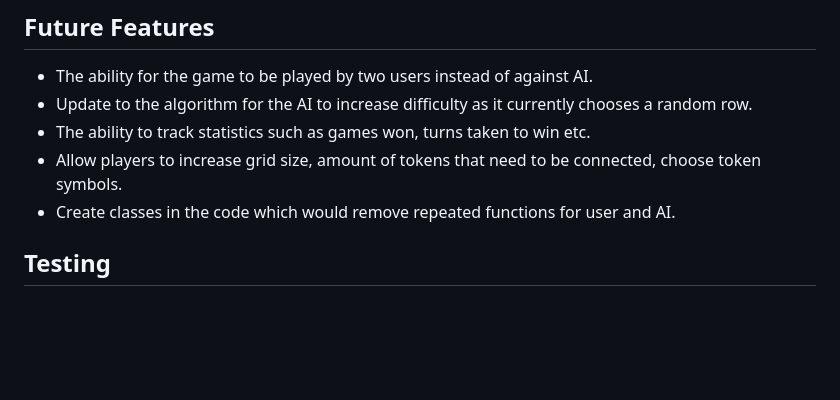
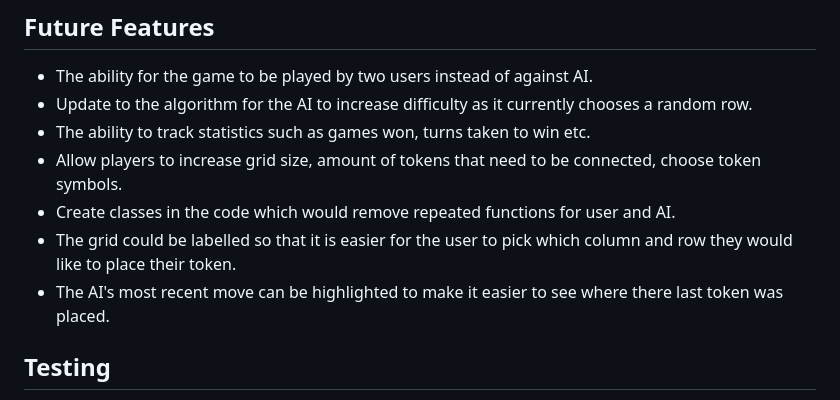
Before and after one commit to JamieCollins/Connect-4, a Markdown page: README.md, the part around the change. Drawn GitHub-style; blank space fills up the shorter version.

```diff
--- a/README.md
+++ b/README.md
@@ -50,6 +50,8 @@ I am aware of this issue and tried my best to troubleshoot before deadline but u
 * The ability to track statistics such as games won, turns taken to win etc.
 * Allow players to increase grid size, amount of tokens that need to be connected, choose token symbols.
 * Create classes in the code which would remove repeated functions for user and AI.
+* The grid could be labelled so that it is easier for the user to pick which column and row they would like to place their token.
+* The AI's most recent move can be highlighted to make it easier to see where there last token was placed.
 
 
 ## Testing
```
